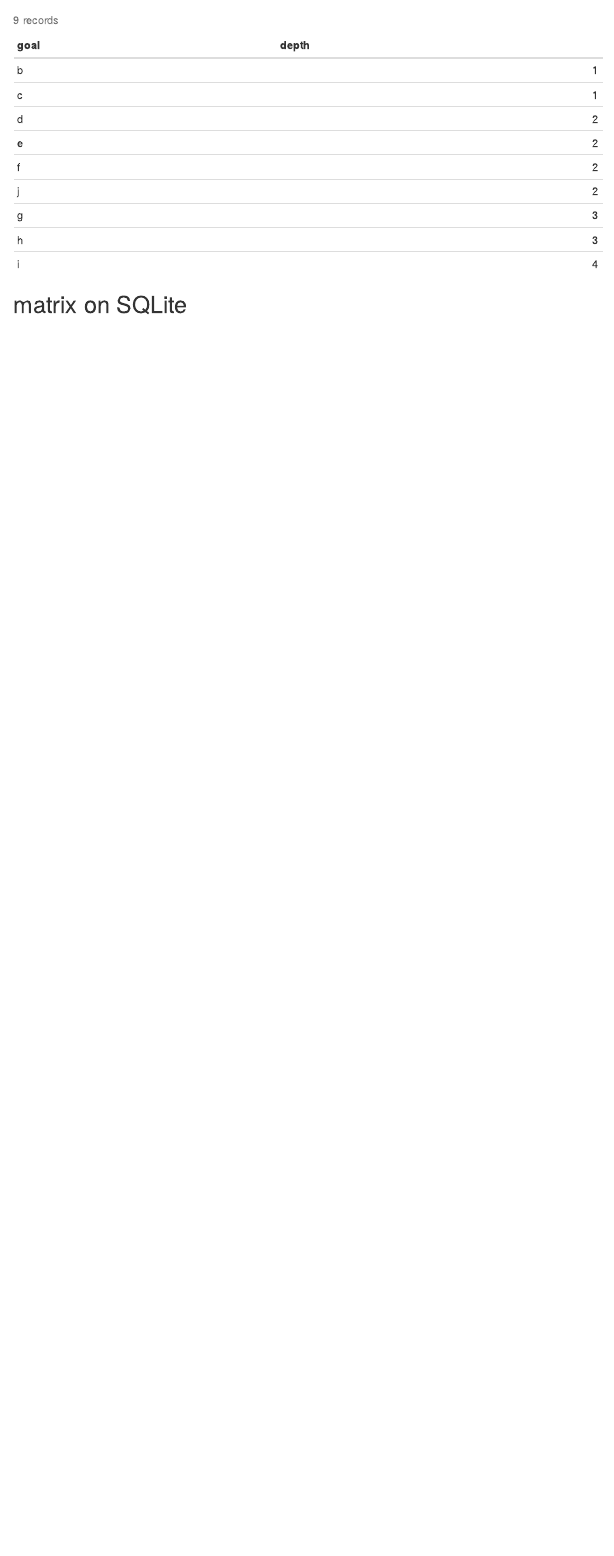
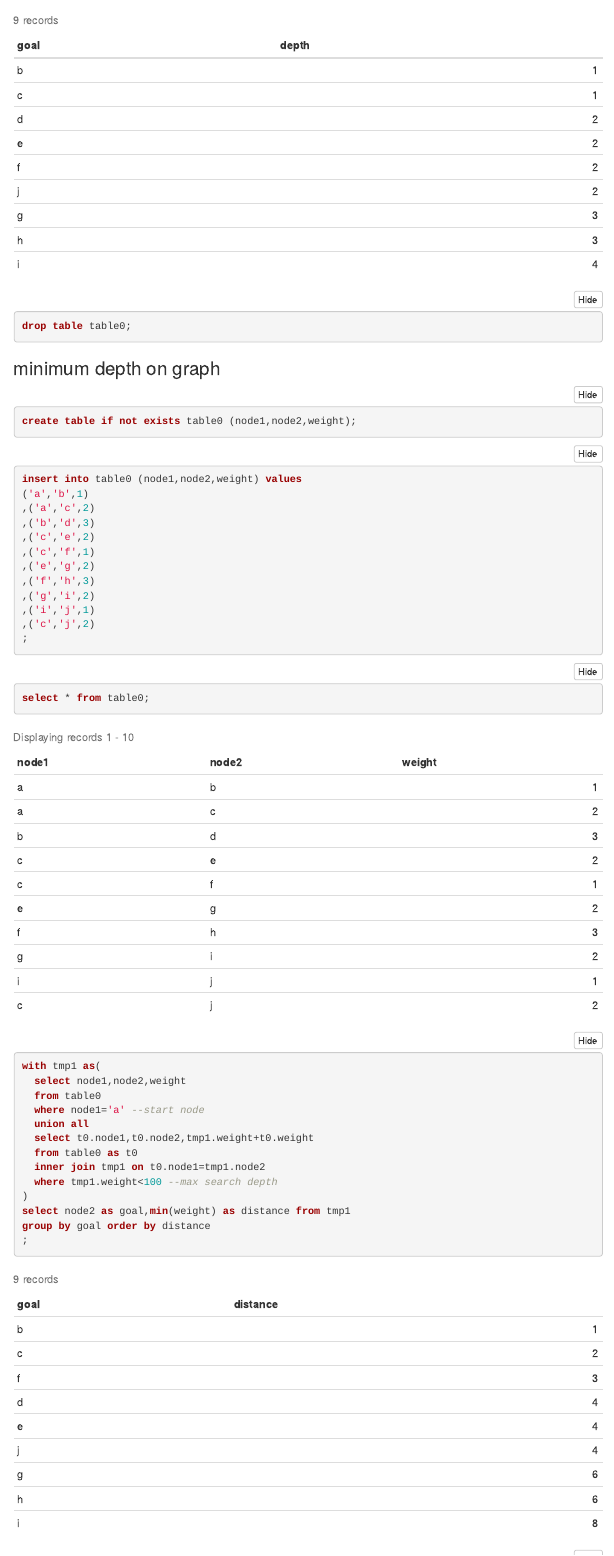
Before and after one commit to kng-mtd/knock100, an R Markdown document (sqliteExecise.Rmd): the page in a window 1100 px wide, from 16860 px down. Rendered offline with R 4.5, knitr and Pandoc, with nearby package versions; code that draws random numbers runs with fixed seeds of ours; menus at the side of the page are left out.

Commit message:
Add files via upload

````diff
--- a/sqliteExecise.Rmd
+++ b/sqliteExecise.Rmd
@@ -404,0 +406,43 @@ group by goal order by depth
+```{sql}
+drop table table0;
+```
+
+### minimum depth on graph
+```{sql}
+create table if not exists table0 (node1,node2,weight);
+```
+```{sql}
+insert into table0 (node1,node2,weight) values
+('a','b',1)
+,('a','c',2)
+,('b','d',3)
+,('c','e',2)
+,('c','f',1)
+,('e','g',2)
+,('f','h',3)
+,('g','i',2)
+,('i','j',1)
+,('c','j',2)
+;
+```
+```{sql}
+select * from table0;
+```
+
+```{sql}
+with tmp1 as(
+  select node1,node2,weight
+  from table0
+  where node1='a' --start node
+  union all
+  select t0.node1,t0.node2,tmp1.weight+t0.weight
+  from table0 as t0
+  inner join tmp1 on t0.node1=tmp1.node2
+  where tmp1.weight<100 --max search depth
+)
+select node2 as goal,min(weight) as distance from tmp1
+group by goal order by distance
+;
+```
+
+```{sql}
````
Also changed, not shown: sqliteExecise.html, sqliteExecise.Rmd (32 more changed lines).
